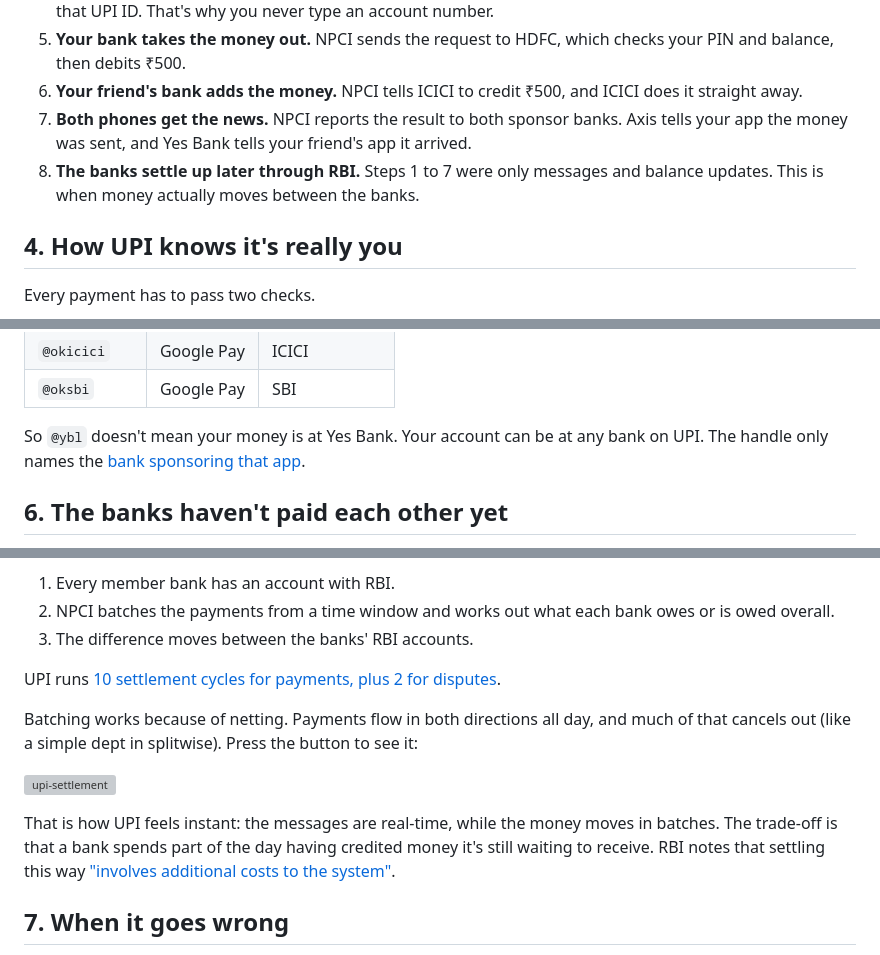
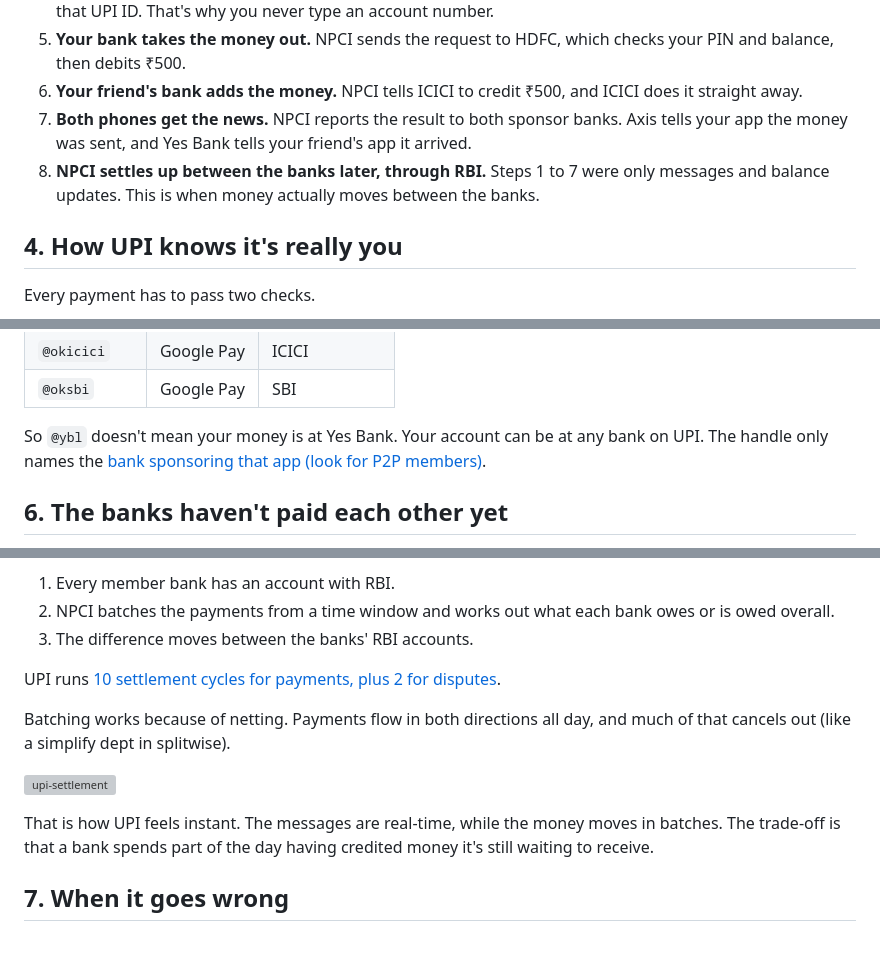
Before and after one commit to rushil-b-patel/dev, a Markdown page: content/blog/upi.md, 3 parts joined by grey strips. GitHub-like rendering; grey boxes are pictures that could not be loaded.

```diff
--- a/content/blog/upi.md
+++ b/content/blog/upi.md
@@ -45,7 +44,7 @@ NPCI is a [not-for-profit promoted by banks](https://www.rbi.org.in/Scripts/Publ
 5. **Your bank takes the money out.** NPCI sends the request to HDFC, which checks your PIN and balance, then debits ₹500.
 6. **Your friend's bank adds the money.** NPCI tells ICICI to credit ₹500, and ICICI does it straight away.
 7. **Both phones get the news.** NPCI reports the result to both sponsor banks. Axis tells your app the money was sent, and Yes Bank tells your friend's app it arrived.
-8. **The banks settle up later through RBI.** Steps 1 to 7 were only messages and balance updates. This is when money actually moves between the banks.
+8. **NPCI settles up between the banks later, through RBI.** Steps 1 to 7 were only messages and balance updates. This is when money actually moves between the banks.
 
 ## 4. How UPI knows it's really you
 
@@ -81,7 +80,7 @@ You can spot your sponsor in your own UPI ID. Look at the part after the `@`:
 | `@okicici` | Google Pay | ICICI |
 | `@oksbi` | Google Pay | SBI |
 
-So `@ybl` doesn't mean your money is at Yes Bank. Your account can be at any bank on UPI. The handle only names the [bank sponsoring that app](https://www.npci.org.in/product/upi/all-members).
+So `@ybl` doesn't mean your money is at Yes Bank. Your account can be at any bank on UPI. The handle only names the [bank sponsoring that app (look for P2P members)](https://www.npci.org.in/product/upi/all-members).
 
 ## 6. The banks haven't paid each other yet
 
@@ -95,11 +94,11 @@ The real payment between banks is called settlement, and it happens later:
 
 UPI runs [10 settlement cycles for payments, plus 2 for disputes](https://simpliance.in/India/FCC/govt_notification/Central/circular-regarding-segregation-of-upi-settlement-cycles-for-auth-and-dispute-transactions-7367).
 
-Batching works because of netting. Payments flow in both directions all day, and much of that cancels out (like a simple dept in splitwise). Press the button to see it:
+Batching works because of netting. Payments flow in both directions all day, and much of that cancels out (like a simplify dept in splitwise).
 
 ![upi-settlement](/Blogs/upi2.png)
 
-That is how UPI feels instant: the messages are real-time, while the money moves in batches. The trade-off is that a bank spends part of the day having credited money it's still waiting to receive. RBI notes that settling this way ["involves additional costs to the system"](https://www.rbi.org.in/Scripts/PublicationsView.aspx?id=21082).
+That is how UPI feels instant. The messages are real-time, while the money moves in batches. The trade-off is that a bank spends part of the day having credited money it's still waiting to receive.
 
 ## 7. When it goes wrong
 
```
Also changed, not shown: other parts of content/blog/upi.md (+40 -24 lines).
